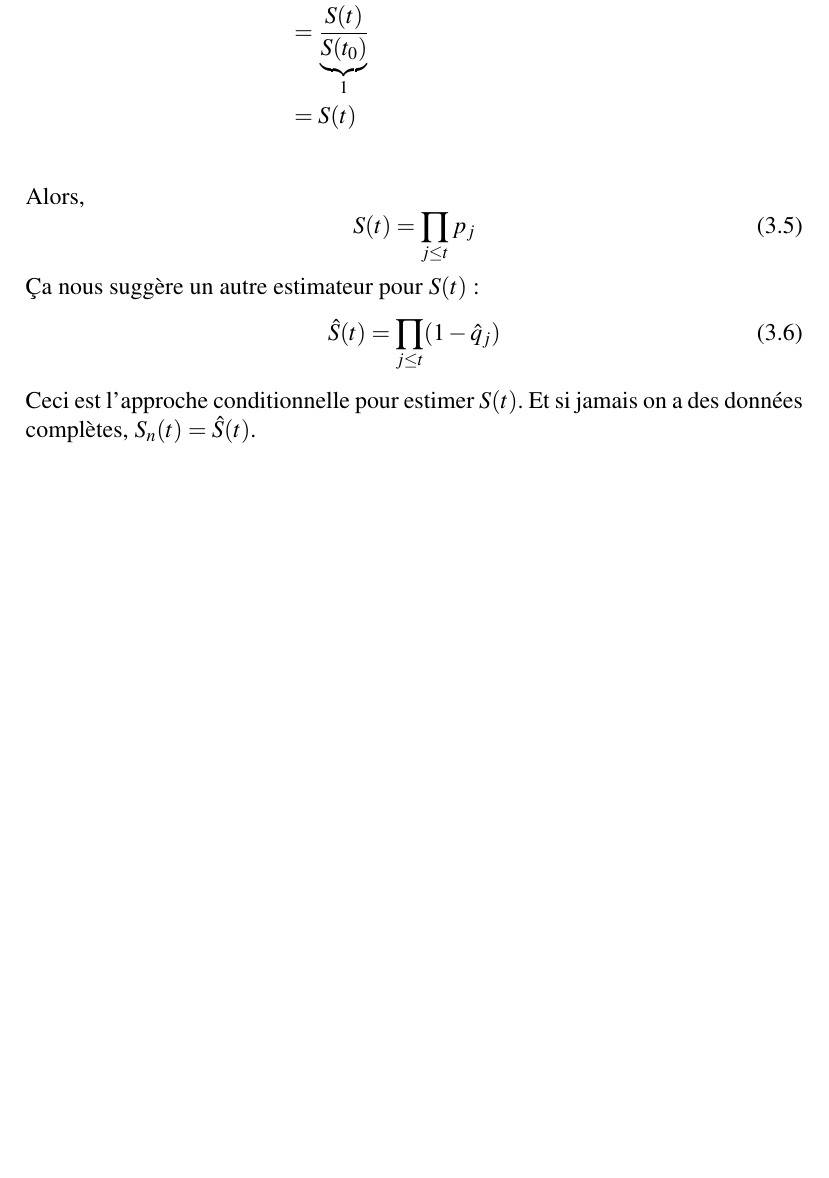
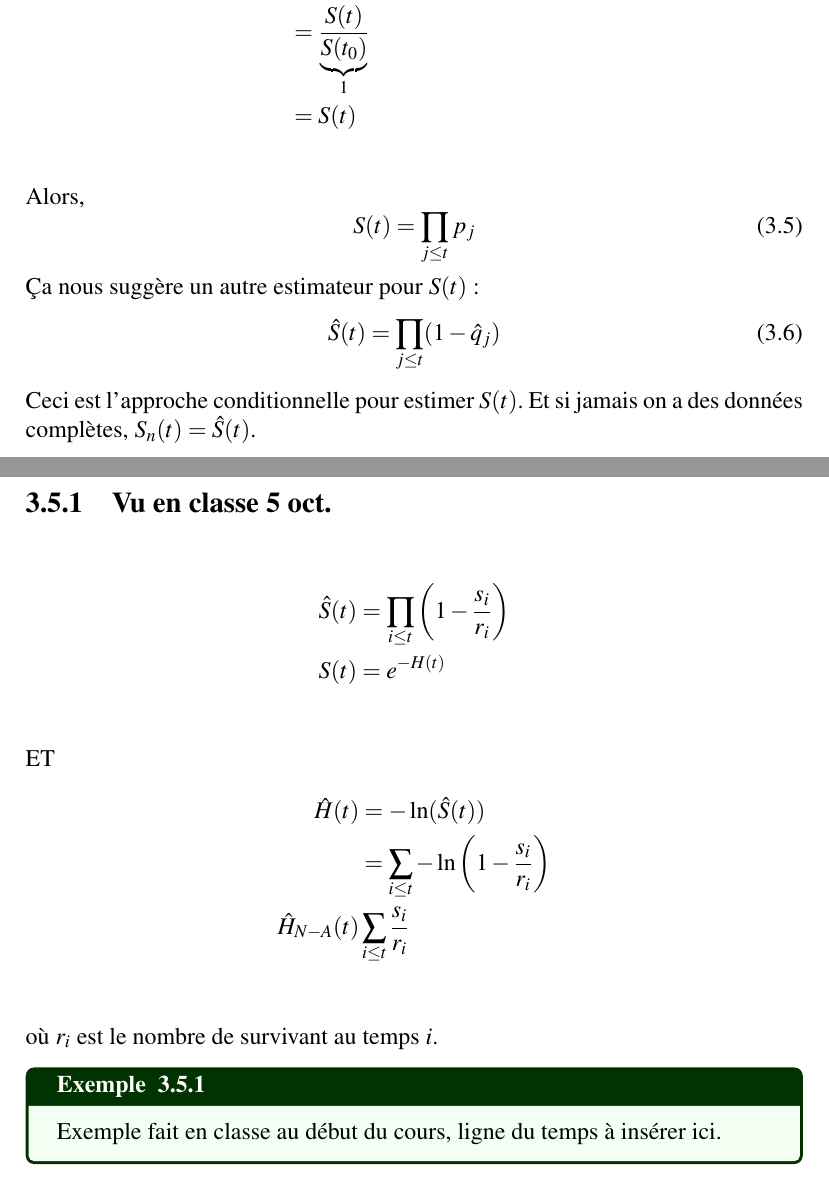
Before and after one commit to gabrielcrepeault/IARD1, a LaTeX document (ACT2005_notes-cours.tex): part of page 20 of 20 before the commit and two parts of pages 20 and 21 of 21 after it, the two joined at a grey line, cut so that both start at the same text, the shorter picture padded with empty space. Compiled offline with pdfLaTeX.

Commit message:
Modif pendant cours du 6 octobre

```diff
--- a/ACT2005_notes-cours.tex
+++ b/ACT2005_notes-cours.tex
@@ -631,6 +631,23 @@ S(t) = \prod_{j \leq t} \px{j}
 Ceci est l'approche conditionnelle pour estimer $S(t)$. Et si jamais on a des données complètes, $S_n(t) = \hat{S}(t)$.
 
 
+\subsection{Vu en classe 5 oct.}
+\begin{align*}
+\hat{S}(t) & = \prod_{i \leq t} \left(1 - \frac{s_i}{r_i} \right) \\
+S(t) 	& = e^{- H(t)} \\
+\end{align*}
+ET
+\begin{align*}
+\hat{H}(t)	& = - \ln (\hat{S}(t)) \\
+	& = \sum_{i \leq t} - \ln \left( 1 - \frac{s_i}{r_i} \right) \\
+\hat{H}_{N-A}(t) 	& \sum_{i \leq t} \frac{s_i}{r_i} \\
+\end{align*}
+où $r_i$ est le nombre de survivant au temps $i$.
+
+\begin{exemple}
+Exemple fait en classe au début du cours, ligne du temps à insérer ici.
+\end{exemple}
+
 
 
 
```
Also changed, not shown: ACT2005_notes-cours.pdf.
